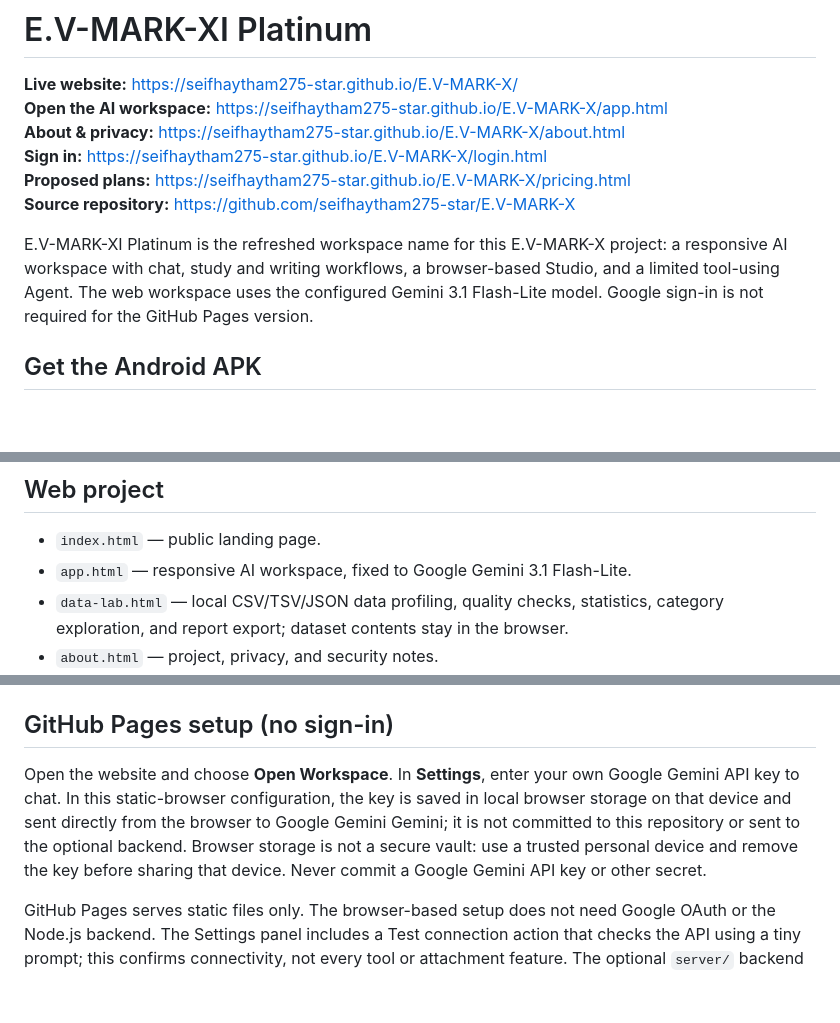
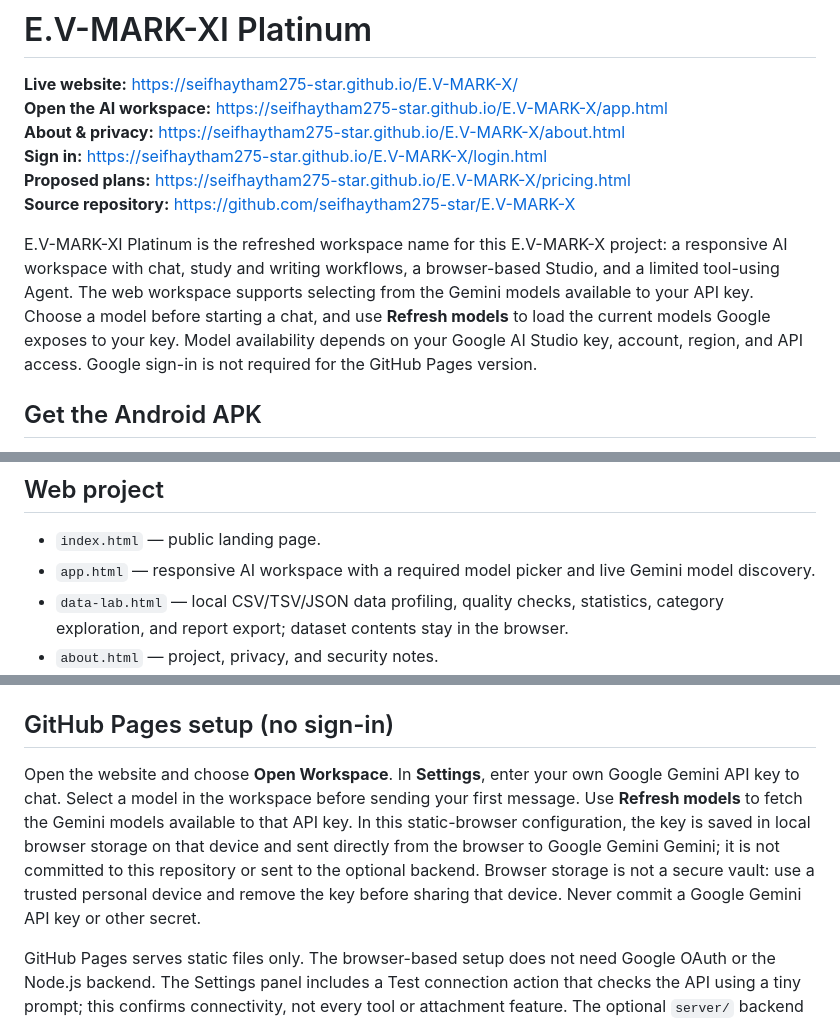
Before and after one commit to seifhaytham275-star/E.V-MARK-X, a Markdown page: README.md, 3 parts joined by grey strips. GitHub-like rendering; blank space fills up the shorter version.

Commit message:
Document model picker and dynamic Gemini model discovery

```diff
--- a/README.md
+++ b/README.md
@@ -7,7 +7,7 @@
 **Proposed plans:** https://seifhaytham275-star.github.io/E.V-MARK-X/pricing.html
 **Source repository:** https://github.com/seifhaytham275-star/E.V-MARK-X
 
-E.V-MARK-XI Platinum is the refreshed workspace name for this E.V-MARK-X project: a responsive AI workspace with chat, study and writing workflows, a browser-based Studio, and a limited tool-using Agent. The web workspace uses the configured Gemini 3.1 Flash-Lite model. Google sign-in is not required for the GitHub Pages version.
+E.V-MARK-XI Platinum is the refreshed workspace name for this E.V-MARK-X project: a responsive AI workspace with chat, study and writing workflows, a browser-based Studio, and a limited tool-using Agent. The web workspace supports selecting from the Gemini models available to your API key. Choose a model before starting a chat, and use **Refresh models** to load the current models Google exposes to your key. Model availability depends on your Google AI Studio key, account, region, and API access. Google sign-in is not required for the GitHub Pages version.
 
 ## Get the Android APK
 
@@ -22,7 +22,7 @@ The APK is an Android WebView wrapper around the same live `app.html` workspace.
 ## Web project
 
 - `index.html` — public landing page.
-- `app.html` — responsive AI workspace, fixed to Google Gemini 3.1 Flash-Lite.
+- `app.html` — responsive AI workspace with a required model picker and live Gemini model discovery.
 - `data-lab.html` — local CSV/TSV/JSON data profiling, quality checks, statistics, category exploration, and report export; dataset contents stay in the browser.
 - `about.html` — project, privacy, and security notes.
 - `config.js` — optional public configuration; never place API secrets here.
@@ -34,7 +34,7 @@ The APK is an Android WebView wrapper around the same live `app.html` workspace.
 
 ## GitHub Pages setup (no sign-in)
 
-Open the website and choose **Open Workspace**. In **Settings**, enter your own Google Gemini API key to chat. In this static-browser configuration, the key is saved in local browser storage on that device and sent directly from the browser to Google Gemini Gemini; it is not committed to this repository or sent to the optional backend. Browser storage is not a secure vault: use a trusted personal device and remove the key before sharing that device. Never commit a Google Gemini API key or other secret.
+Open the website and choose **Open Workspace**. In **Settings**, enter your own Google Gemini API key to chat. Select a model in the workspace before sending your first message. Use **Refresh models** to fetch the Gemini models available to that API key. In this static-browser configuration, the key is saved in local browser storage on that device and sent directly from the browser to Google Gemini Gemini; it is not committed to this repository or sent to the optional backend. Browser storage is not a secure vault: use a trusted personal device and remove the key before sharing that device. Never commit a Google Gemini API key or other secret.
 
 GitHub Pages serves static files only. The browser-based setup does not need Google OAuth or the Node.js backend. The Settings panel includes a Test connection action that checks the API using a tiny prompt; this confirms connectivity, not every tool or attachment feature. The optional `server/` backend and [WEB_BACKEND_SETUP.md](WEB_BACKEND_SETUP.md) are available for a server-backed configuration.
 
```
